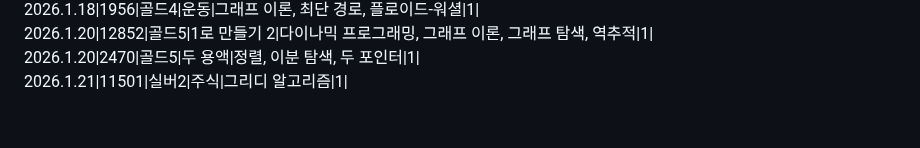
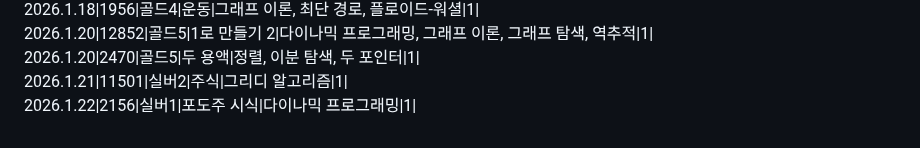
Before and after one commit to SiRyus1111/Baek-Joon, a Markdown page: README.md, the part around the change. Rendered like a GitHub page.

Commit message:
리드미에 26.1.22 문제 내역 추가

```diff
--- a/README.md
+++ b/README.md
@@ -78,3 +78,4 @@ C++,C# 문법도 익히기.
 2026.1.20|12852|골드5|1로 만들기 2|다이나믹 프로그래밍, 그래프 이론, 그래프 탐색, 역추적|1|
 2026.1.20|2470|골드5|두 용액|정렬, 이분 탐색, 두 포인터|1|
 2026.1.21|11501|실버2|주식|그리디 알고리즘|1|
+2026.1.22|2156|실버1|포도주 시식|다이나믹 프로그래밍|1|
```
